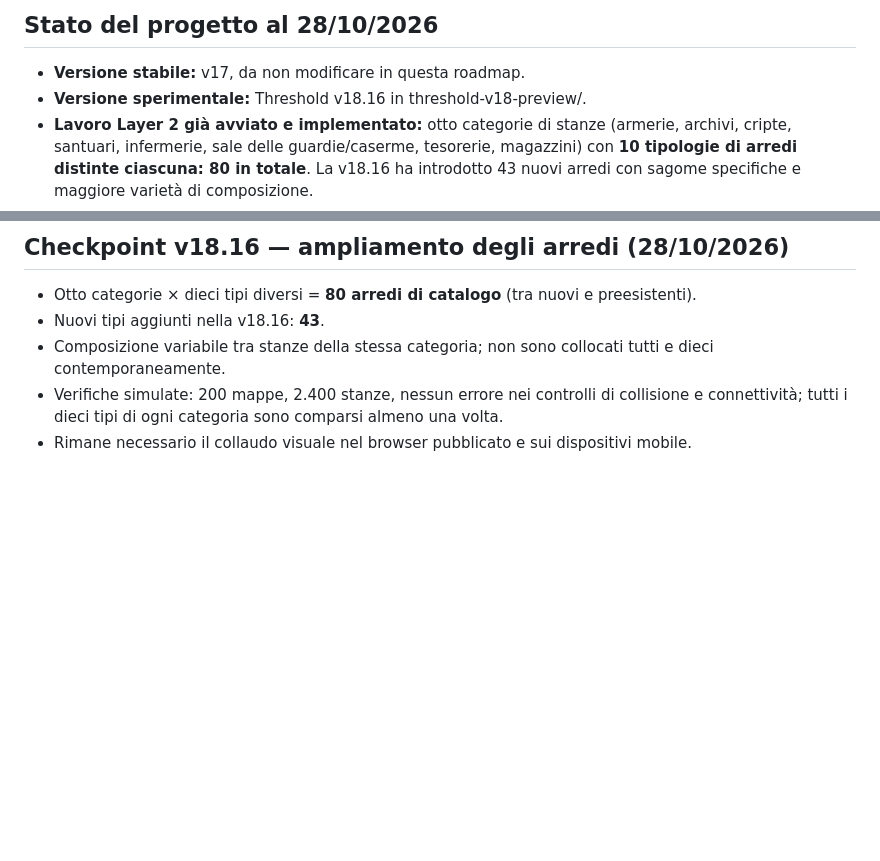
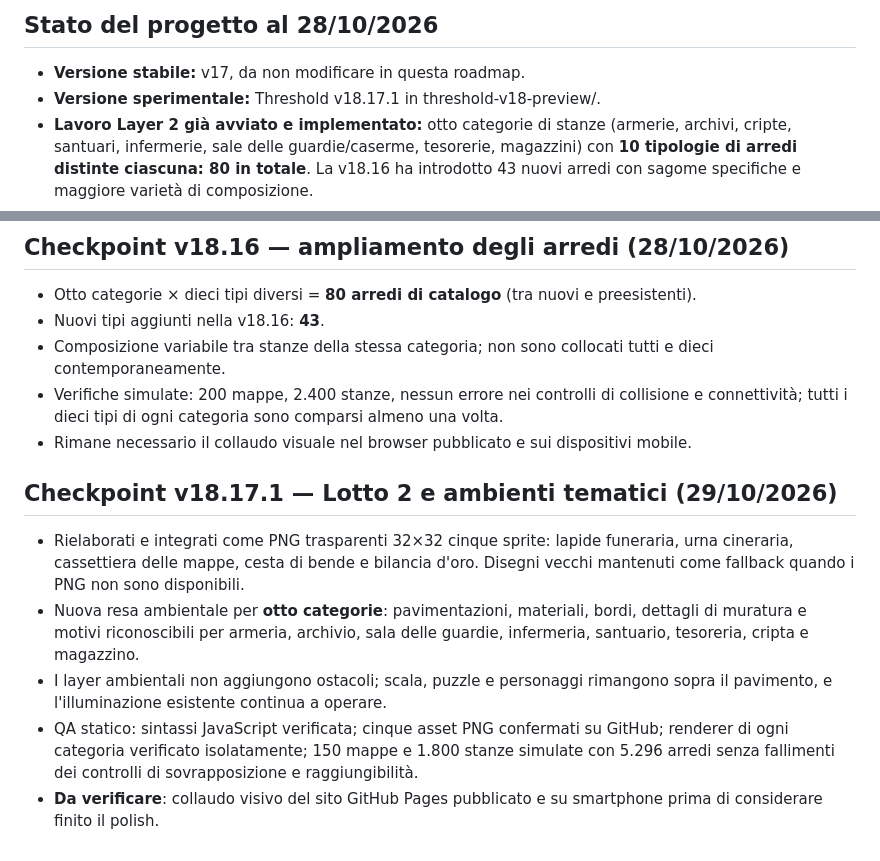
Before and after one commit to DarkVisor5/DarkVisor5.github.io, a Markdown page: threshold-v18-preview/ROADMAP_SVILUPPO.md, 2 parts joined by grey strips. GitHub-like rendering; blank space fills up the shorter version.

Commit message:
docs: record Lotto 2 sprite polish and eight fully themed room surfaces

```diff
--- a/threshold-v18-preview/ROADMAP_SVILUPPO.md
+++ b/threshold-v18-preview/ROADMAP_SVILUPPO.md
@@ -63,7 +63,7 @@ _Prima di una release stabile_
 ## Stato del progetto al 28/10/2026
 
 - **Versione stabile:** v17, da non modificare in questa roadmap.
-- **Versione sperimentale:** Threshold v18.16 in threshold-v18-preview/.
+- **Versione sperimentale:** Threshold v18.17.1 in threshold-v18-preview/.
 - **Lavoro Layer 2 già avviato e implementato:** otto categorie di stanze (armerie, archivi, cripte, santuari, infermerie, sale delle guardie/caserme, tesorerie, magazzini) con **10 tipologie di arredi distinte ciascuna: 80 in totale**. La v18.16 ha introdotto 43 nuovi arredi con sagome specifiche e maggiore varietà di composizione.
 - **Punto da completare nel Layer 2:** passaggio a tileset distinti e coerenti per pavimenti e muri; valutazione dell'arredo delle caserme (bauli) e controlli visivi reali in browser.
 - **Layer 3:** oggetti attuali prevalentemente decorativi/solidi; introdurre esplicitamente le interazioni richieste dalla roadmap senza assumere che vecchi meccanismi soddisfino automaticamente ciascuna voce.
@@ -84,3 +84,11 @@ _Prima di una release stabile_
 - Composizione variabile tra stanze della stessa categoria; non sono collocati tutti e dieci contemporaneamente.
 - Verifiche simulate: 200 mappe, 2.400 stanze, nessun errore nei controlli di collisione e connettività; tutti i dieci tipi di ogni categoria sono comparsi almeno una volta.
 - Rimane necessario il collaudo visuale nel browser pubblicato e sui dispositivi mobile.
+
+## Checkpoint v18.17.1 — Lotto 2 e ambienti tematici (29/10/2026)
+
+- Rielaborati e integrati come PNG trasparenti 32×32 cinque sprite: lapide funeraria, urna cineraria, cassettiera delle mappe, cesta di bende e bilancia d'oro. Disegni vecchi mantenuti come fallback quando i PNG non sono disponibili.
+- Nuova resa ambientale per **otto categorie**: pavimentazioni, materiali, bordi, dettagli di muratura e motivi riconoscibili per armeria, archivio, sala delle guardie, infermeria, santuario, tesoreria, cripta e magazzino.
+- I layer ambientali non aggiungono ostacoli; scala, puzzle e personaggi rimangono sopra il pavimento, e l'illuminazione esistente continua a operare.
+- QA statico: sintassi JavaScript verificata; cinque asset PNG confermati su GitHub; renderer di ogni categoria verificato isolatamente; 150 mappe e 1.800 stanze simulate con 5.296 arredi senza fallimenti dei controlli di sovrapposizione e raggiungibilità.
+- **Da verificare**: collaudo visivo del sito GitHub Pages pubblicato e su smartphone prima di considerare finito il polish.
```
